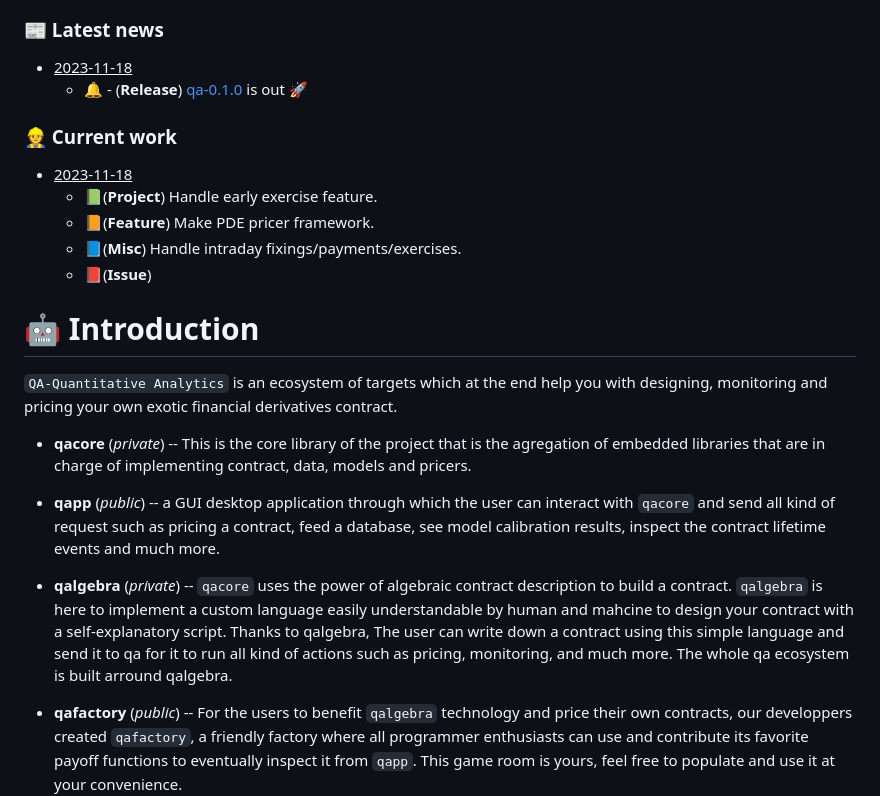
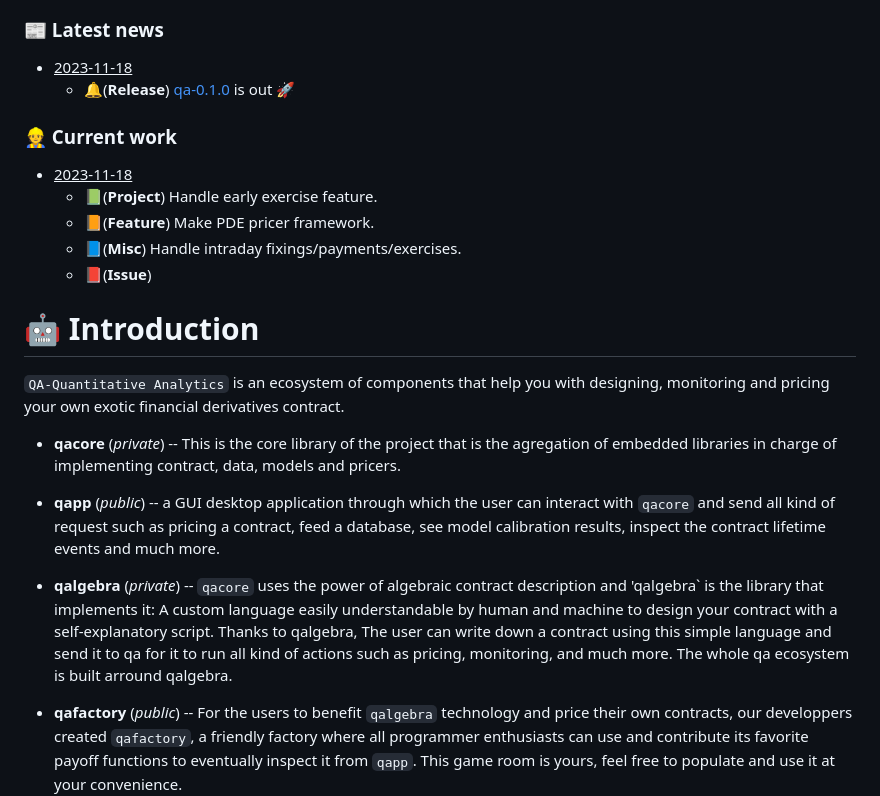
Before and after one commit to matt-charr/qAPP, a Markdown page: README.md, the part around the change. GitHub-like rendering.

```diff
--- a/README.md
+++ b/README.md
@@ -42,7 +42,7 @@
 <ul>
   <li> <ins>2023-11-18</ins>
 <ul>
-    <li> 🔔 - (<strong>Release</strong>) <a href="https://github.com/matt-charr/qa-demo/releases/tag/v0.1.0">qa-0.1.0</a> is out 🚀</li>
+    <li> 🔔(<strong>Release</strong>) <a href="https://github.com/matt-charr/qa-demo/releases/tag/v0.1.0">qa-0.1.0</a> is out 🚀</li>
 </ul>
 </ul>
 </td>
@@ -62,14 +62,14 @@
 
 # 🤖 Introduction
 
-`QA-Quantitative Analytics` is an ecosystem of targets which at the end help you with designing, monitoring and pricing your own exotic financial derivatives contract.
+`QA-Quantitative Analytics` is an ecosystem of components that help you with designing, monitoring and pricing your own exotic financial derivatives contract.
 
-- **qacore** (<em>private</em>) -- This is the core library of the project that is the agregation of embedded libraries that are in charge of implementing contract, data, models and pricers.
+- **qacore** (<em>private</em>) -- This is the core library of the project that is the agregation of embedded libraries in charge of implementing contract, data, models and pricers.
 
 - **qapp** (<em>public</em>) -- a GUI desktop application through which the user can interact with `qacore` and send all kind of request such as pricing a contract, feed a database, see model calibration results, inspect the contract lifetime events and much more.
 
-- **qalgebra** (<em>private</em>) -- `qacore` uses the power of algebraic contract description to build a contract. `qalgebra` is here to implement a custom
-language easily understandable by human and mahcine to design your contract with a self-explanatory script. Thanks to qalgebra, The user can write down a contract using this simple language and send it to qa for it to run all kind of actions such as pricing, monitoring, and much more. The whole qa ecosystem is built arround qalgebra.
+- **qalgebra** (<em>private</em>) -- `qacore` uses the power of algebraic contract description and 'qalgebra` is the library that implements it: A custom
+language easily understandable by human and machine to design your contract with a self-explanatory script. Thanks to qalgebra, The user can write down a contract using this simple language and send it to qa for it to run all kind of actions such as pricing, monitoring, and much more. The whole qa ecosystem is built arround qalgebra.
 
 - **qafactory** (<em>public</em>) -- For the users to benefit `qalgebra` technology and price their own contracts, our developpers created `qafactory`, a friendly factory where all programmer enthusiasts can use and contribute its favorite payoff functions to eventually inspect it from `qapp`. This game room is yours, feel free to populate and use it at your convenience.
 
```
